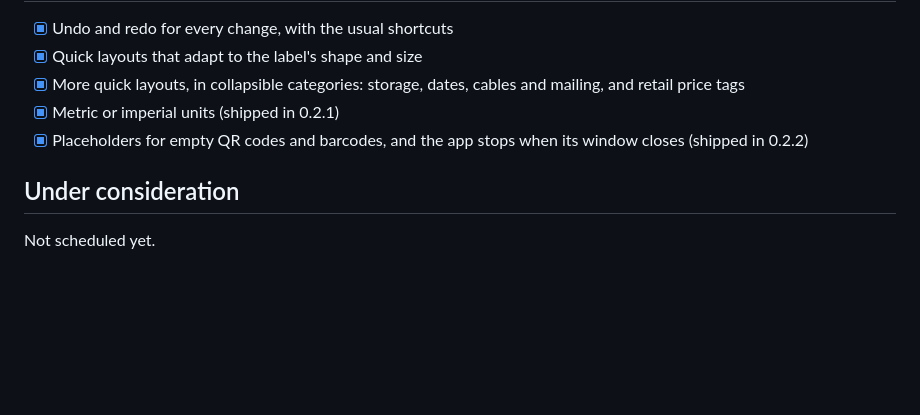
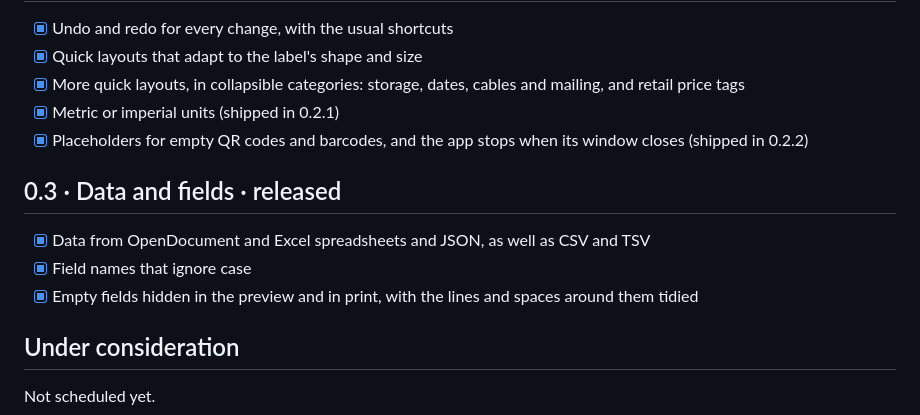
Before and after one commit to Vynn/oh-brother, a Markdown page: ROADMAP.md, the part around the change. GitHub-like rendering; blank space fills up the shorter version.

```diff
--- a/ROADMAP.md
+++ b/ROADMAP.md
@@ -21,6 +21,12 @@ Oh-Brother grows one milestone at a time. Each milestone is a minor version (0.2
 - [x] Metric or imperial units (shipped in 0.2.1)
 - [x] Placeholders for empty QR codes and barcodes, and the app stops when its window closes (shipped in 0.2.2)
 
+## 0.3 · Data and fields · released
+
+- [x] Data from OpenDocument and Excel spreadsheets and JSON, as well as CSV and TSV
+- [x] Field names that ignore case
+- [x] Empty fields hidden in the preview and in print, with the lines and spaces around them tidied
+
 ## Under consideration
 
 Not scheduled yet.
```
Also changed, not shown: CHANGELOG.md (+3 -1 lines), README.md (+4 -4 lines), docs/images/editor-csv.png, docs/images/multi-select.png, 1 other file.
